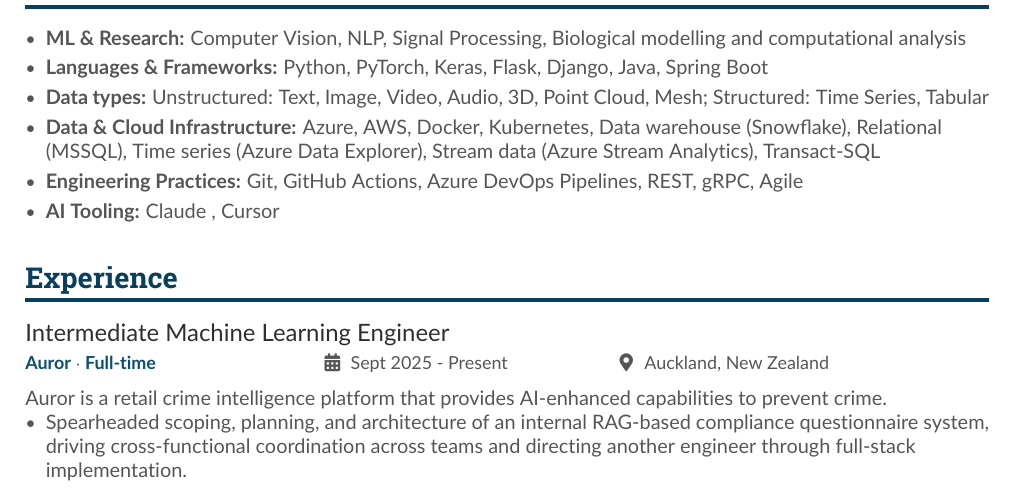
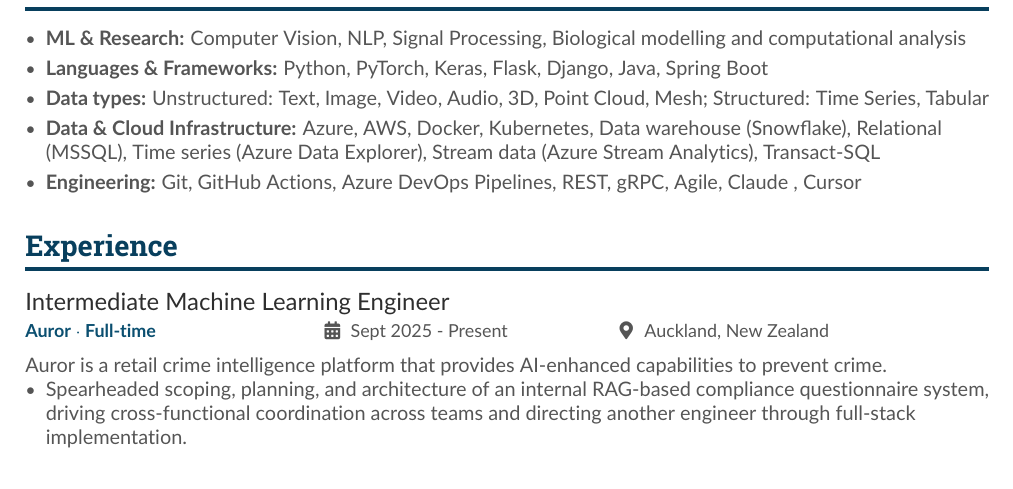
Before and after one commit to savindi-wijenayaka/cv-savindi-wijenayaka, a LaTeX CV (main.tex): part of page 1 of 2, cut so that both start at the same text. Compiled offline with pdfLaTeX.

Commit message:
Remove AI tooling section

```diff
--- a/main.tex
+++ b/main.tex
@@ -91,8 +91,7 @@
     \item \textbf{Languages \& Frameworks:} Python, PyTorch, Keras, Flask, Django, Java, Spring Boot
     \item \textbf{Data types:} Unstructured: Text, Image, Video, Audio, 3D, Point Cloud, Mesh; Structured: Time Series, Tabular
     \item \textbf{Data \& Cloud Infrastructure:} Azure, AWS, Docker, Kubernetes, Data warehouse (Snowflake), Relational (MSSQL), Time series (Azure Data Explorer), Stream data (Azure Stream Analytics), Transact-SQL
-    \item \textbf{Engineering Practices:} Git, GitHub Actions, Azure DevOps Pipelines, REST, gRPC, Agile
-    \item \textbf{AI Tooling:} Claude , Cursor
+    \item \textbf{Engineering:} Git, GitHub Actions, Azure DevOps Pipelines, REST, gRPC, Agile, Claude , Cursor
 \end{itemize}
 
 \medskip
```
